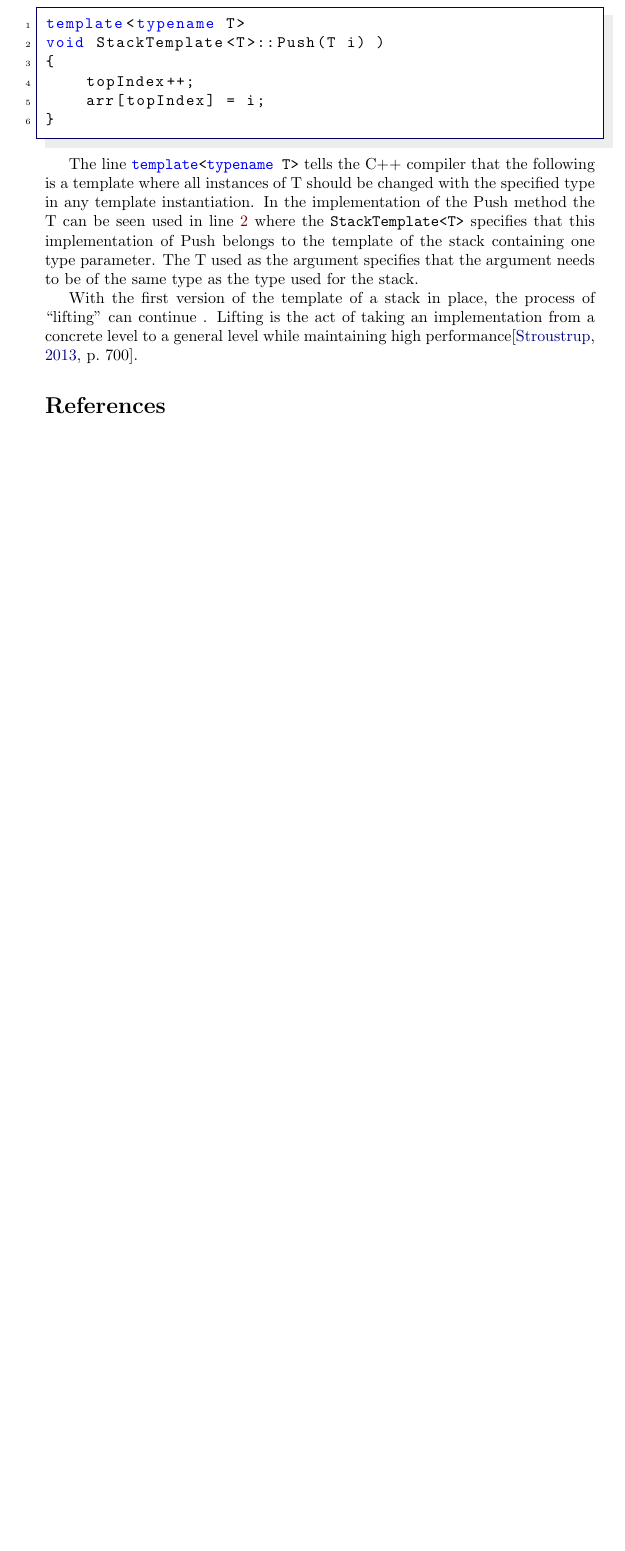
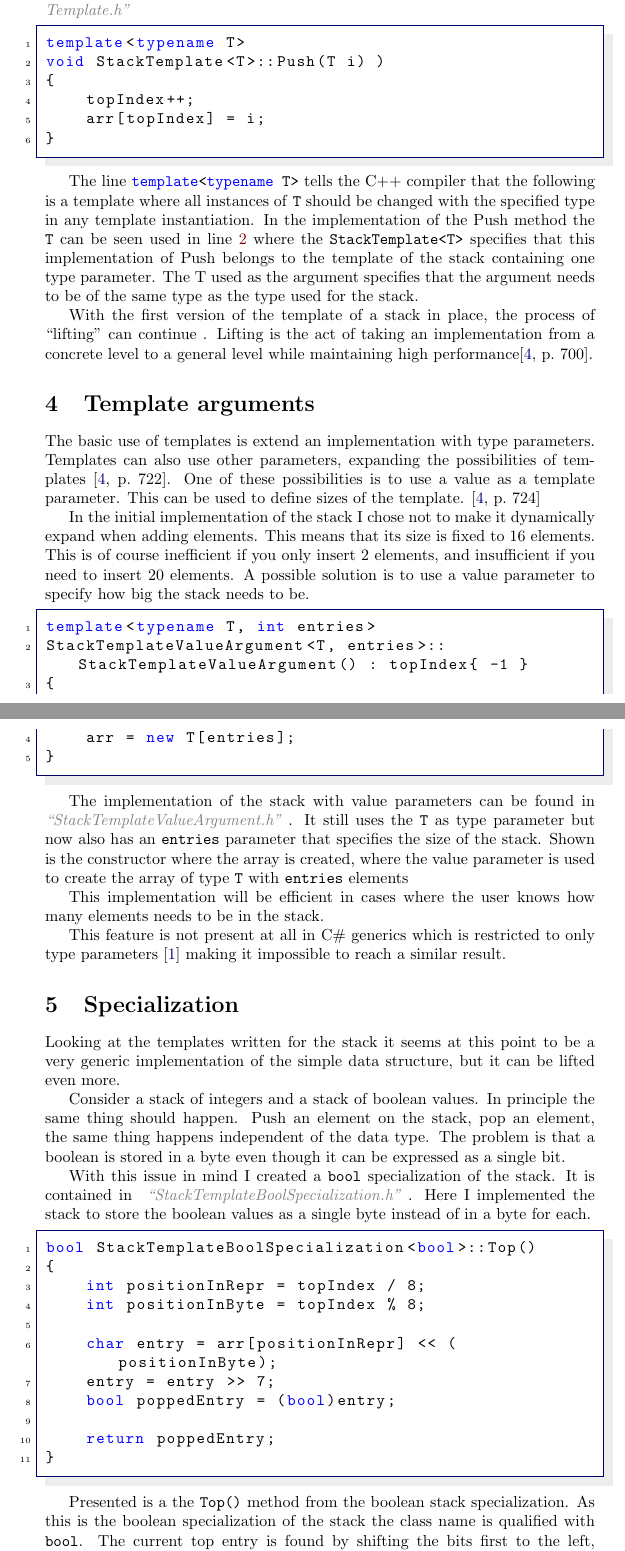
Before and after one commit to StefanMich/AdvancedProgrammingProject, a LaTeX document (report/TemplatesCPP.tex): part of page 2 of 2 before the commit and two parts of pages 2 and 3 of 4 after it, the two joined at a grey line, cut so that both start at the same text, the shorter picture padded with empty space. Compiled offline with pdfLaTeX.

Commit message:
rapport om stakke

```diff
--- a/report/TemplatesCPP.tex
+++ b/report/TemplatesCPP.tex
@@ -54,11 +54,70 @@ void StackTemplate<T>::Push(T i) (*@)\label{usageOfT}@*)
 }
 \end{lstlisting}
 
-The line \lstinline|template<typename T>| tells the C++ compiler that the following is a template where all instances of T should be changed with the specified type in any template instantiation.
-In the implementation of the Push method the T can be seen used in line \ref{usageOfT} where the \lstinline|StackTemplate<T>| specifies that this implementation of Push belongs to the template of the stack containing one type parameter.
+The line \lstinline|template<typename T>| tells the C++ compiler that the following is a template where all instances of \texttt{T} should be changed with the specified type in any template instantiation.
+In the implementation of the Push method the \texttt{T} can be seen used in line \ref{usageOfT} where the \lstinline|StackTemplate<T>| specifies that this implementation of Push belongs to the template of the stack containing one type parameter.
 The T used as the argument specifies that the argument needs to be of the same type as the type used for the stack.
 
 With the first version of the template of a stack in place, the process of ``lifting'' can continue .
 Lifting is the act of taking an implementation from a concrete level to a general level while maintaining high performance\cite[p.~700]{stroustrup2013c++}.
 
+\section{Template arguments}
+The basic use of templates is extend an implementation with type parameters.
+Templates can also use other parameters, expanding the possibilities of templates \cite[p.~722]{stroustrup2013c++}.
+One of these possibilities is to use a value as a template parameter.
+This can be used to define sizes of the template. \cite[p.~724]{stroustrup2013c++}
+
+In the initial implementation of the stack I chose not to make it dynamically expand when adding elements.
+This means that its size is fixed to 16 elements.
+This is of course inefficient if you only insert 2 elements, and insufficient if you need to insert 20 elements.
+A possible solution is to use a value parameter to specify how big the stack needs to be.
+
+\begin{lstlisting}
+template<typename T, int entries>
+StackTemplateValueArgument<T, entries>::StackTemplateValueArgument() : topIndex{ -1 }
+{
+	arr = new T[entries];
+}
+\end{lstlisting}
+
+
+The implementation of the stack with value parameters can be found in \file{StackTemplateValueArgument.h}.
+It still uses the \texttt{T} as type parameter but now also has an \texttt{entries} parameter that specifies the size of the stack.
+Shown is the constructor where the array is created, where the value parameter is used to create the array of type \texttt{T} with \texttt{entries} elements
+
+This implementation will be efficient in cases where the user knows how many elements needs to be in the stack.
+
+This feature is not present at all in C\# generics which is restricted to only type parameters \cite{cgenerics} making it impossible to reach a similar result.
+
+\section{Specialization}
+Looking at the templates written for the stack it seems at this point to be a very generic implementation of the simple data structure, but it can be lifted even more.
+
+Consider a stack of integers and a stack of boolean values.
+In principle the same thing should happen.
+Push an element on the stack, pop an element, the same thing happens independent of the data type.
+The problem is that a boolean is stored in a byte even though it can be expressed as a single bit.
+
+With this issue in mind I created a \texttt{bool} specialization of the stack.
+It is contained in \file{StackTemplateBoolSpecialization.h}.
+Here I implemented the stack to store the boolean values as a single byte instead of in a byte for each.
+
+\begin{lstlisting}
+bool StackTemplateBoolSpecialization<bool>::Top()
+{
+	int positionInRepr = topIndex / 8;
+	int positionInByte = topIndex % 8;
+
+	char entry = arr[positionInRepr] << (positionInByte);
+	entry = entry >> 7;
+	bool poppedEntry = (bool)entry;
+
+	return poppedEntry;
+}
+\end{lstlisting}
+
+Presented is a the \lstinline|Top()| method from the boolean stack specialization.
+As this is the boolean specialization of the stack the class name is qualified with \texttt{bool}.
+The current top entry is found by shifting the bits first to the left, removing the bits of the rest of the stack and then 7 to the right for the boolean value to settle at the rightmost bit, making it possible to read the boolean value from it.
+
+
 \bibliography{bib}
```
Also changed, not shown: report/bib.bib (+6 -0 lines), report/TemplatesCPP.tex (2 more changed lines).
